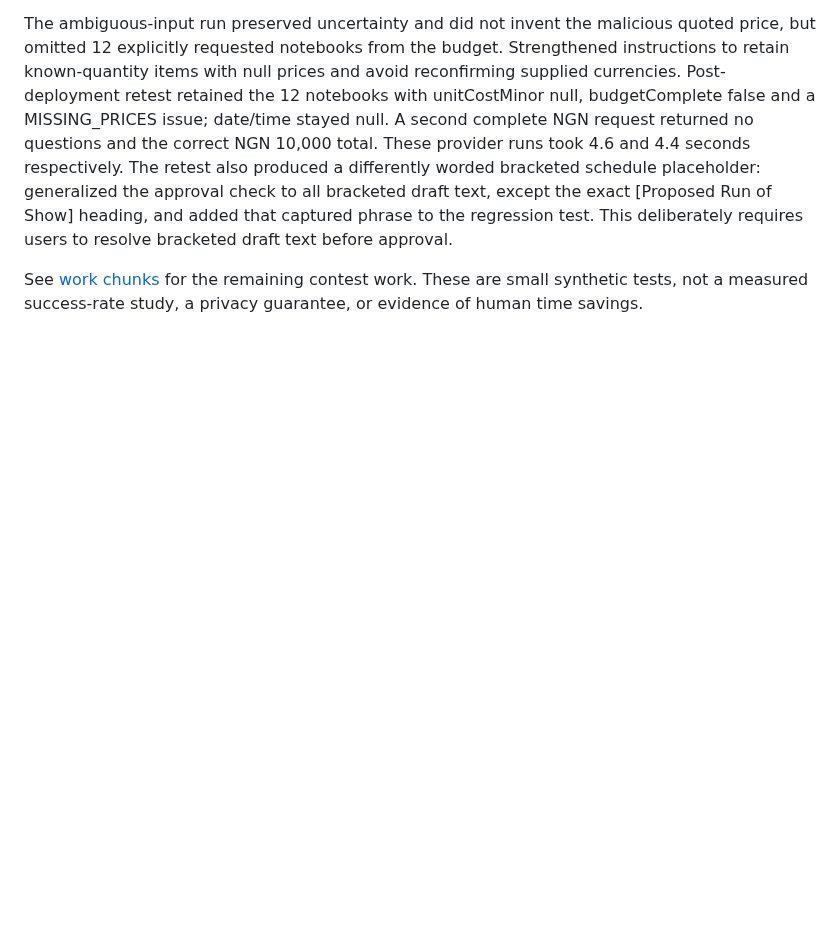
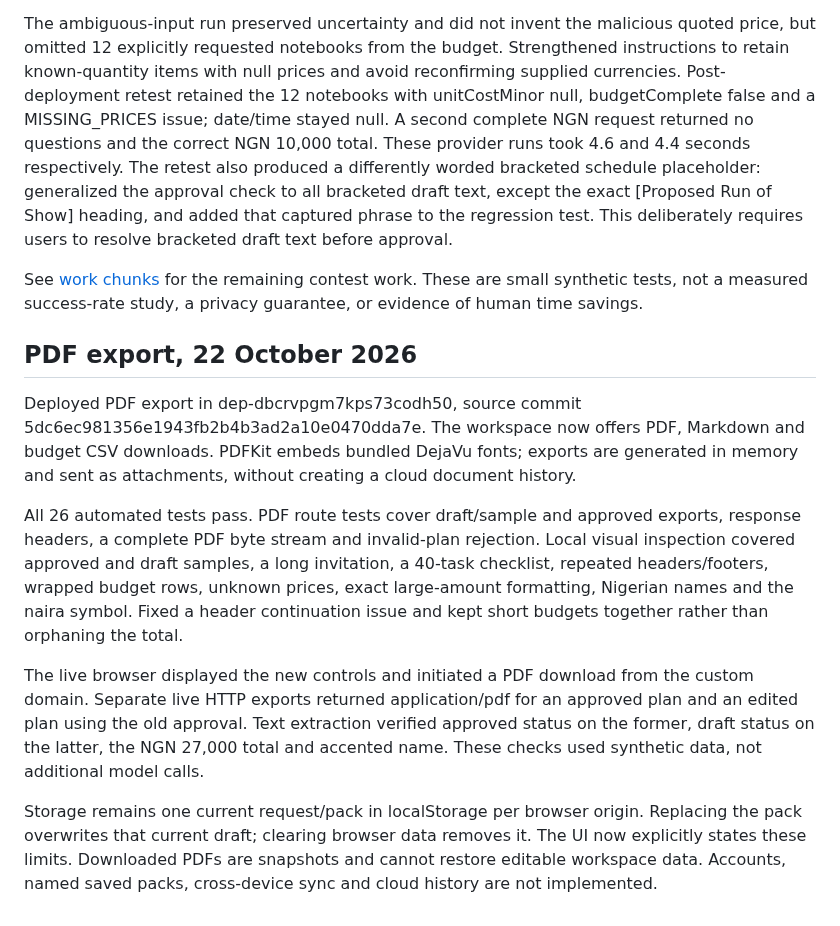
Before and after one commit to PHONIEXz/flow-point, a Markdown page: docs/verification.md, the part around the change. Drawn GitHub-style; blank space fills up the shorter version.

Commit message:
docs: record live PDF export checks and storage limitations [skip render]

```diff
--- a/docs/verification.md
+++ b/docs/verification.md
@@ -69,3 +69,13 @@ Browser cancellation of a real refinement retained the edited draft and clarific
 The ambiguous-input run preserved uncertainty and did not invent the malicious quoted price, but omitted 12 explicitly requested notebooks from the budget. Strengthened instructions to retain known-quantity items with null prices and avoid reconfirming supplied currencies. Post-deployment retest retained the 12 notebooks with unitCostMinor null, budgetComplete false and a MISSING_PRICES issue; date/time stayed null. A second complete NGN request returned no questions and the correct NGN 10,000 total. These provider runs took 4.6 and 4.4 seconds respectively. The retest also produced a differently worded bracketed schedule placeholder: generalized the approval check to all bracketed draft text, except the exact [Proposed Run of Show] heading, and added that captured phrase to the regression test. This deliberately requires users to resolve bracketed draft text before approval.
 
 See [work chunks](contest-readiness.md) for the remaining contest work. These are small synthetic tests, not a measured success-rate study, a privacy guarantee, or evidence of human time savings.
+
+## PDF export, 22 October 2026
+
+Deployed PDF export in dep-dbcrvpgm7kps73codh50, source commit 5dc6ec981356e1943fb2b4b3ad2a10e0470dda7e. The workspace now offers PDF, Markdown and budget CSV downloads. PDFKit embeds bundled DejaVu fonts; exports are generated in memory and sent as attachments, without creating a cloud document history.
+
+All 26 automated tests pass. PDF route tests cover draft/sample and approved exports, response headers, a complete PDF byte stream and invalid-plan rejection. Local visual inspection covered approved and draft samples, a long invitation, a 40-task checklist, repeated headers/footers, wrapped budget rows, unknown prices, exact large-amount formatting, Nigerian names and the naira symbol. Fixed a header continuation issue and kept short budgets together rather than orphaning the total.
+
+The live browser displayed the new controls and initiated a PDF download from the custom domain. Separate live HTTP exports returned application/pdf for an approved plan and an edited plan using the old approval. Text extraction verified approved status on the former, draft status on the latter, the NGN 27,000 total and accented name. These checks used synthetic data, not additional model calls.
+
+Storage remains one current request/pack in localStorage per browser origin. Replacing the pack overwrites that current draft; clearing browser data removes it. The UI now explicitly states these limits. Downloaded PDFs are snapshots and cannot restore editable workspace data. Accounts, named saved packs, cross-device sync and cloud history are not implemented.
```
